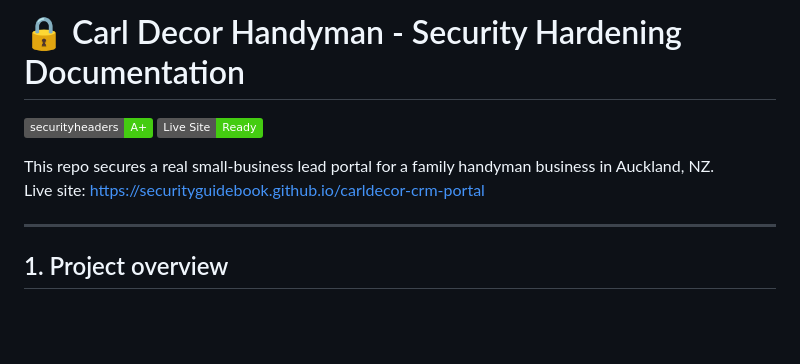
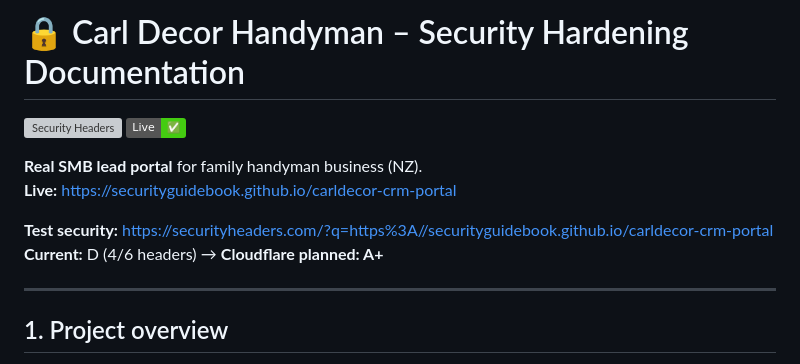
Before and after one commit to securityguidebook/carldecor-crm-portal, a Markdown page: security/README.md, the part around the change. GitHub-like rendering; badges without logos; blank space fills up the shorter version; grey boxes are pictures that could not be loaded.

```diff
--- a/security/README.md
+++ b/security/README.md
@@ -1,10 +1,13 @@
-# 🔒 Carl Decor Handyman - Security Hardening Documentation
+# 🔒 Carl Decor Handyman – Security Hardening Documentation
 
-[![Security Headers](https://img.shields.io/badge/securityheaders-A%2B-brightgreen)](https://securityheaders.com/?q=https%3A//securityguidebook.github.io/carldecor-crm-portal&hideOnInvalid=1)
-[![GitHub Pages](https://img.shields.io/badge/Live%20Site-Ready-brightgreen)](https://securityguidebook.github.io/carldecor-crm-portal)
+[![Security Headers](https://img.shields.io/badge/securityheaders-D%20(4%2F6)-orange?style=flat&logo=github)](https://securityheaders.com/?q=https%3A//securityguidebook.github.io/carldecor-crm-portal)
+[![Live Site](https://img.shields.io/badge/Live-✅-brightgreen?style=flat&logo=github)](https://securityguidebook.github.io/carldecor-crm-portal)
 
-This repo secures a real small‑business lead portal for a family handyman business in Auckland, NZ.
-Live site: https://securityguidebook.github.io/carldecor-crm-portal
+**Real SMB lead portal** for family handyman business (NZ).
+**Live:** https://securityguidebook.github.io/carldecor-crm-portal
+
+**Test security:** https://securityheaders.com/?q=https%3A//securityguidebook.github.io/carldecor-crm-portal
+**Current:** D (4/6 headers) → **Cloudflare planned: A+**
 
 ---
 
```
